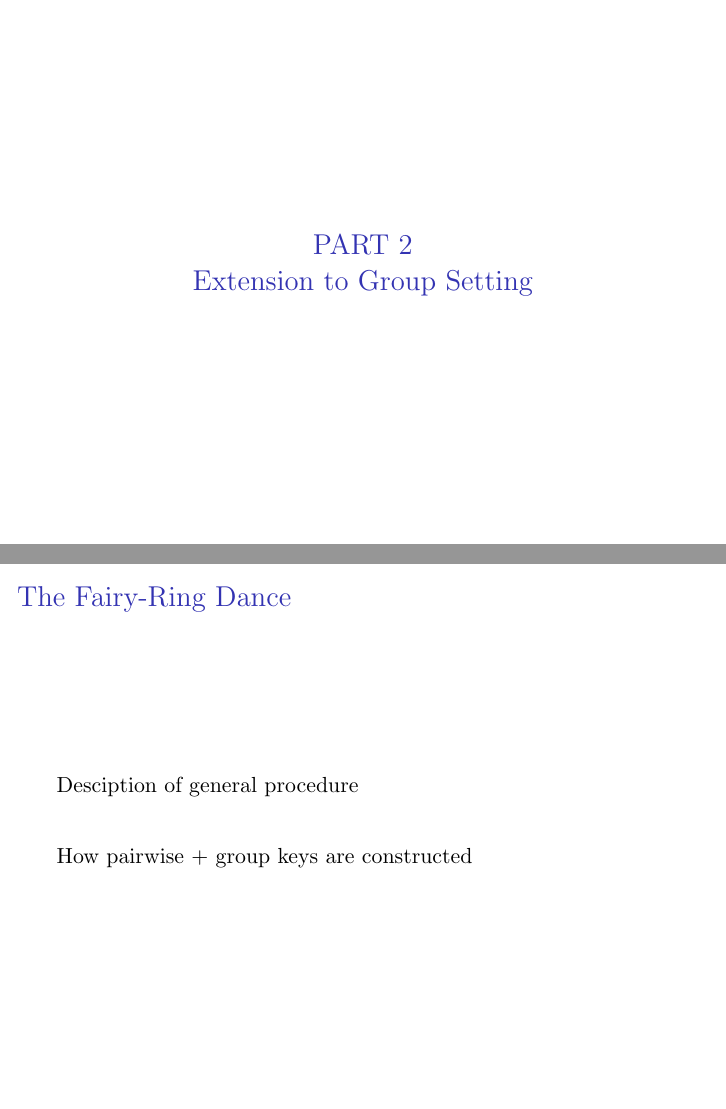
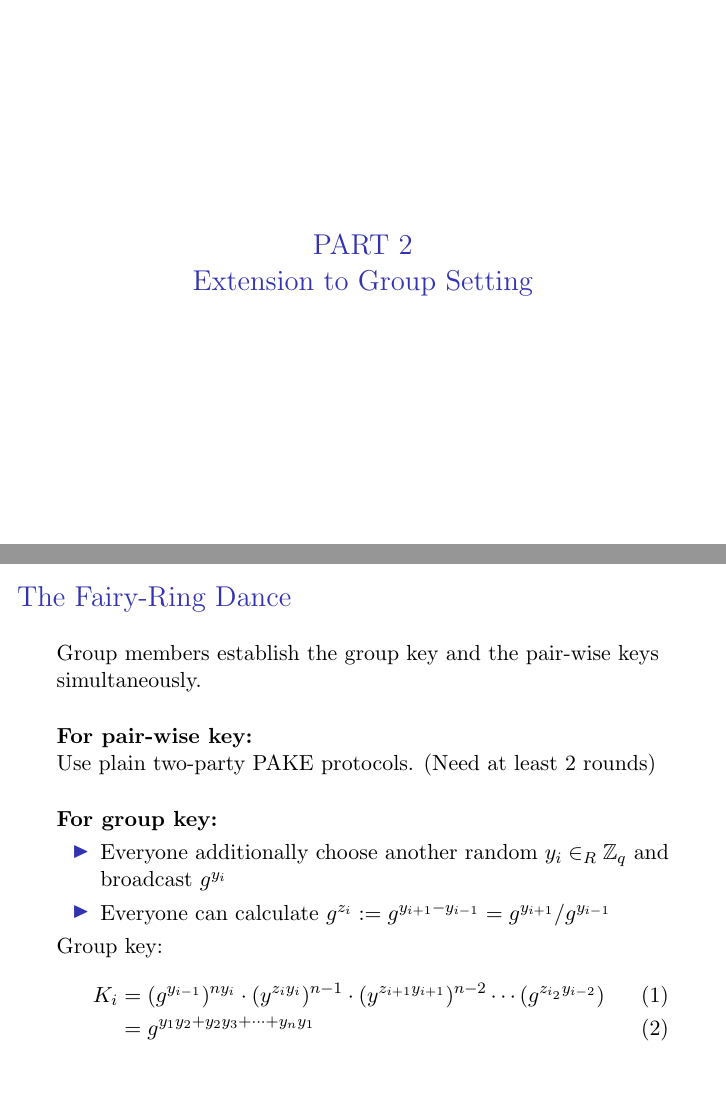
Before and after one commit to twentylemon/gpake, LaTeX slides (Presentation/Presentation.tex): pages 20 and 21 of 33 before the commit and pages 20 and 24 of 36 after it, joined at a grey line. Compiled offline with pdfLaTeX.

Commit message:
done general GPAKE

```diff
--- a/Presentation/Presentation.tex
+++ b/Presentation/Presentation.tex
@@ -386,7 +386,21 @@ Ex: Decypher $[\alpha^{x_a}]_{s'}$ -- rule out $s'$ if output in $[p,2^{n}-1]$
 
 \frame{
   \frametitle{The Fairy-Ring Dance}
-  Desciption of general procedure
-  \vspace{0.3in}
+  Group members establish the group key and the pair-wise keys simultaneously.
+  \vspace{0.2in}
 
-  How pairwise + group keys are constructed
+  \pause
+  \textbf{For pair-wise key:}\\
+  Use plain two-party PAKE protocols. (Need at least 2 rounds)
+
+  \vspace{0.2in}
+
+  \pause
+  \textbf{For group key:}\\
+  \begin{itemize}
+  \item Everyone additionally choose another random $y_i \in_R \mathbb{Z}_q$ and broadcast $g^{y_i}$
+  \item Everyone can calculate $g^{z_i} := g^{y_{i+1} - y_{i-1}} = g^{y_{i+1}}/g^{y_{i-1}}$
+  \end{itemize}
+
+  \pause
+  Group key:
```
Also changed, not shown: Presentation/Presentation.pdf, Presentation/Presentation.tex (5 more changed lines).
